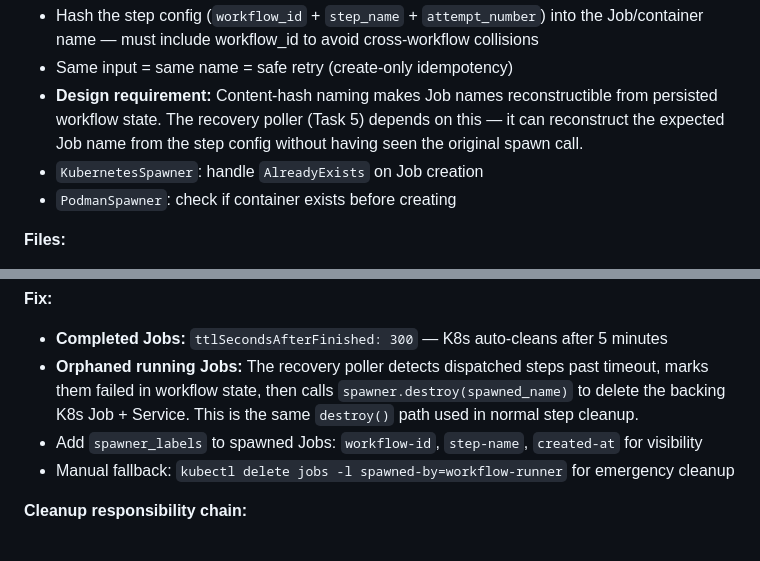
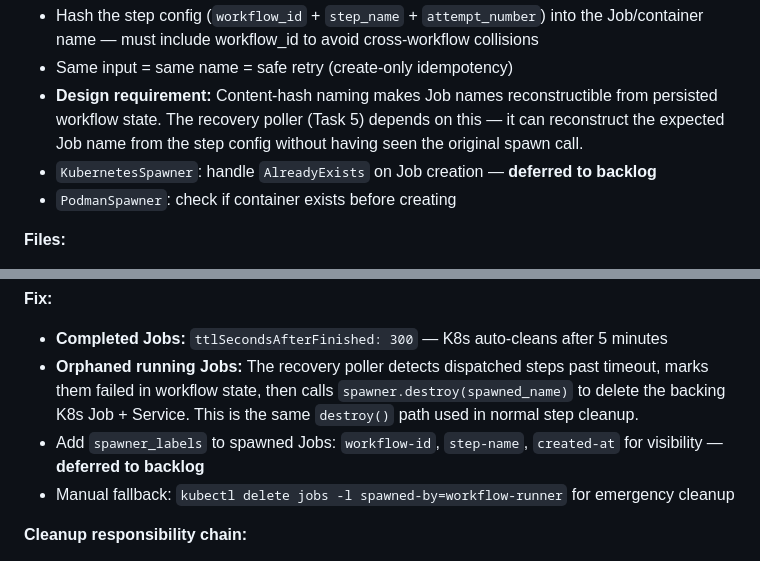
Before and after one commit to jameswnl/lightspeed-cloud-agents, a Markdown page: docs/phase-7-tasks.md, 2 parts joined by grey strips. Drawn GitHub-style.

```diff
--- a/docs/phase-7-tasks.md
+++ b/docs/phase-7-tasks.md
@@ -107,7 +107,7 @@ The reviewer validated Cloud Agents as the right foundation but the critical sec
 - Hash the step config (`workflow_id` + `step_name` + `attempt_number`) into the Job/container name — must include workflow_id to avoid cross-workflow collisions
 - Same input = same name = safe retry (create-only idempotency)
 - **Design requirement:** Content-hash naming makes Job names reconstructible from persisted workflow state. The recovery poller (Task 5) depends on this — it can reconstruct the expected Job name from the step config without having seen the original spawn call.
-- `KubernetesSpawner`: handle `AlreadyExists` on Job creation
+- `KubernetesSpawner`: handle `AlreadyExists` on Job creation — **deferred to backlog**
 - `PodmanSpawner`: check if container exists before creating
 
 **Files:**
@@ -126,7 +126,7 @@ The reviewer validated Cloud Agents as the right foundation but the critical sec
 **Fix:**
 - **Completed Jobs:** `ttlSecondsAfterFinished: 300` — K8s auto-cleans after 5 minutes
 - **Orphaned running Jobs:** The recovery poller detects dispatched steps past timeout, marks them failed in workflow state, then calls `spawner.destroy(spawned_name)` to delete the backing K8s Job + Service. This is the same `destroy()` path used in normal step cleanup.
-- Add `spawner_labels` to spawned Jobs: `workflow-id`, `step-name`, `created-at` for visibility
+- Add `spawner_labels` to spawned Jobs: `workflow-id`, `step-name`, `created-at` for visibility — **deferred to backlog**
 - Manual fallback: `kubectl delete jobs -l spawned-by=workflow-runner` for emergency cleanup
 
 **Cleanup responsibility chain:**
```
Also changed, not shown: docs/phase-7-implementation-review-7.md (added, +38 -0 lines).
